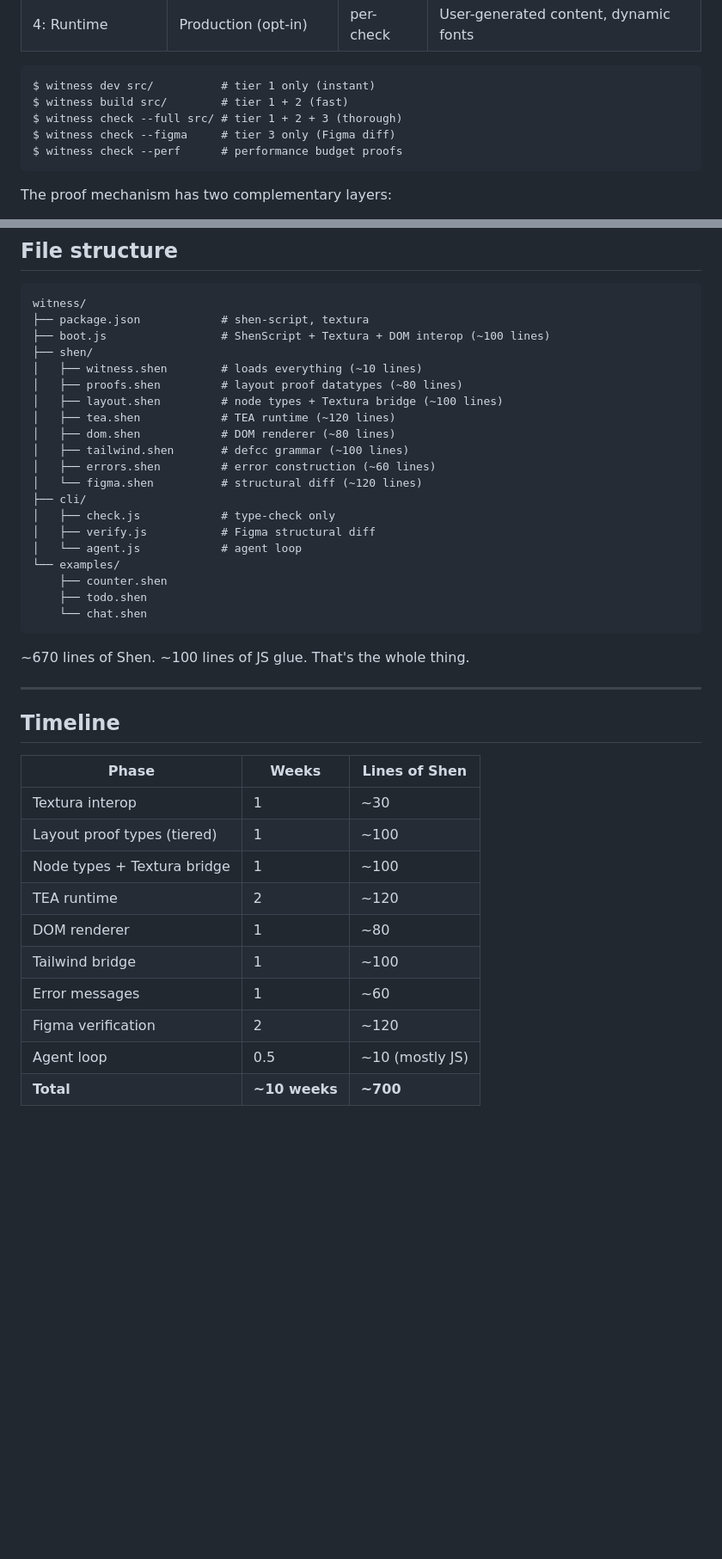
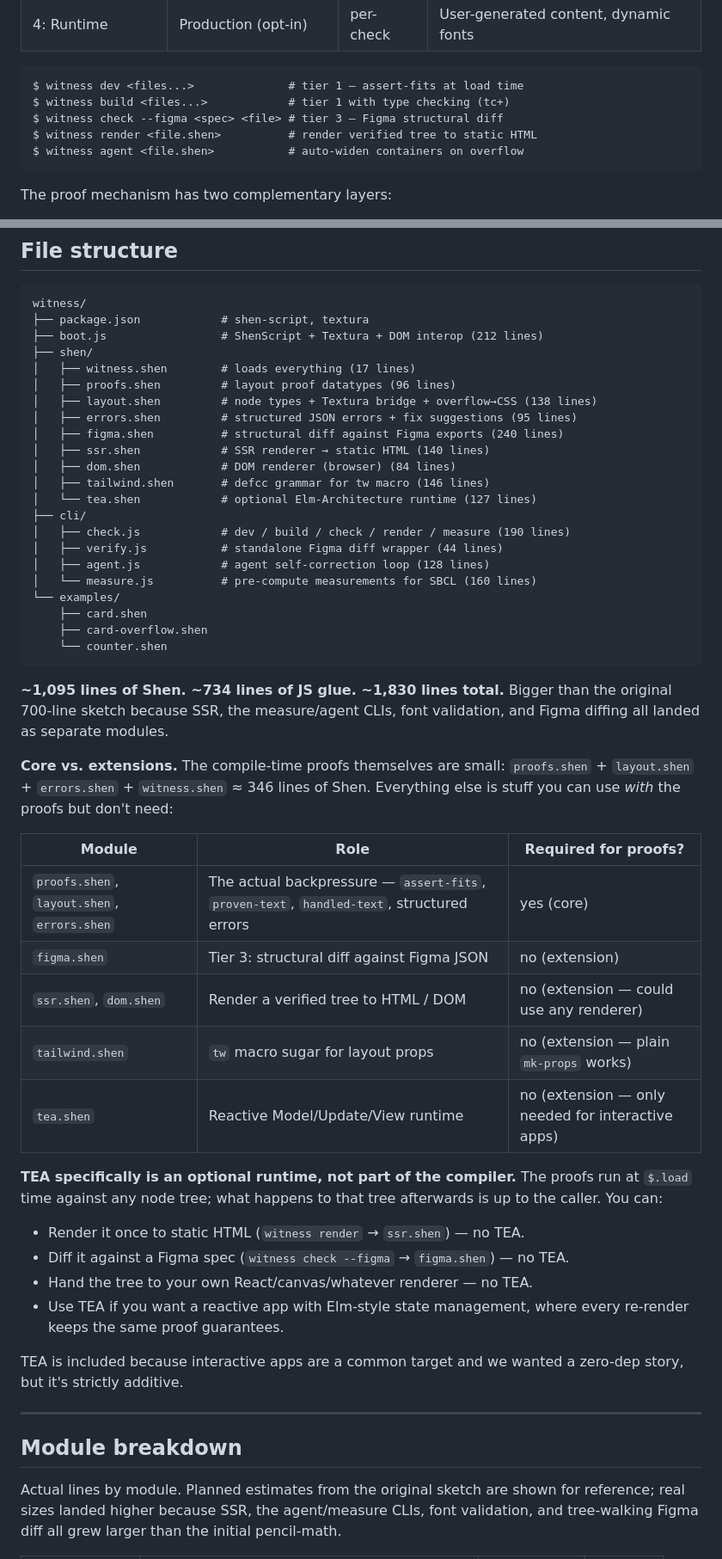
Before and after one commit to pyrex41/witness, a Markdown page: WITNESS_LEAN.md, 2 parts joined by grey strips. Shown at 86% size. GitHub-like rendering; blank space fills up the shorter version.

````diff
--- a/WITNESS_LEAN.md
+++ b/WITNESS_LEAN.md
@@ -152,11 +152,11 @@ not example-based.
 | 4: Runtime | Production (opt-in) | per-check | User-generated content, dynamic fonts |
 
 ```
-$ witness dev src/          # tier 1 only (instant)
-$ witness build src/        # tier 1 + 2 (fast)
-$ witness check --full src/ # tier 1 + 2 + 3 (thorough)
-$ witness check --figma     # tier 3 only (Figma diff)
-$ witness check --perf      # performance budget proofs
+$ witness dev <files...>              # tier 1 — assert-fits at load time
+$ witness build <files...>            # tier 1 with type checking (tc+)
+$ witness check --figma <spec> <file> # tier 3 — Figma structural diff
+$ witness render <file.shen>          # render verified tree to static HTML
+$ witness agent <file.shen>           # auto-widen containers on overflow
 ```
 
 The proof mechanism has two complementary layers:
@@ -528,42 +528,51 @@ Textura's output is already renderer-agnostic — just `{x, y, w, h}` trees.
 ```
 witness/
 ├── package.json            # shen-script, textura
-├── boot.js                 # ShenScript + Textura + DOM interop (~100 lines)
+├── boot.js                 # ShenScript + Textura + DOM interop (212 lines)
 ├── shen/
-│   ├── witness.shen        # loads everything (~10 lines)
-│   ├── proofs.shen         # layout proof datatypes (~80 lines)
-│   ├── layout.shen         # node types + Textura bridge (~100 lines)
-│   ├── tea.shen            # TEA runtime (~120 lines)
-│   ├── dom.shen            # DOM renderer (~80 lines)
-│   ├── tailwind.shen       # defcc grammar (~100 lines)
-│   ├── errors.shen         # error construction (~60 lines)
-│   └── figma.shen          # structural diff (~120 lines)
+│   ├── witness.shen        # loads everything (17 lines)
+│   ├── proofs.shen         # layout proof datatypes (96 lines)
+│   ├── layout.shen         # node types + Textura bridge + overflow→CSS (138 lines)
+│   ├── errors.shen         # structured JSON errors + fix suggestions (95 lines)
+│   ├── figma.shen          # structural diff against Figma exports (240 lines)
+│   ├── ssr.shen            # SSR renderer → static HTML (140 lines)
+│   ├── dom.shen            # DOM renderer (browser) (84 lines)
+│   ├── tailwind.shen       # defcc grammar for tw macro (146 lines)
+│   └── tea.shen            # optional Elm-Architecture runtime (127 lines)
 ├── cli/
-│   ├── check.js            # type-check only
-│   ├── verify.js           # Figma structural diff
-│   └── agent.js            # agent loop
+│   ├── check.js            # dev / build / check / render / measure (190 lines)
+│   ├── verify.js           # standalone Figma diff wrapper (44 lines)
+│   ├── agent.js            # agent self-correction loop (128 lines)
+│   └── measure.js          # pre-compute measurements for SBCL (160 lines)
 └── examples/
-    ├── counter.shen
-    ├── todo.shen
-    └── chat.shen
+    ├── card.shen
+    ├── card-overflow.shen
+    └── counter.shen
 ```
 
-~670 lines of Shen. ~100 lines of JS glue. That's the whole thing.
+**~1,095 lines of Shen. ~734 lines of JS glue. ~1,830 lines total.** Bigger than the original 700-line sketch because SSR, the measure/agent CLIs, font validation, and Figma diffing all landed as separate modules.
+
+**Core vs. extensions.** The compile-time proofs themselves are small: `proofs.shen` + `layout.shen` + `errors.shen` + `witness.shen` ≈ 346 lines of Shen. Everything else is stuff you can use *with* the proofs but don't need:
+
+| Module | Role | Required for proofs? |
+|---|---|---|
+| `proofs.shen`, `layout.shen`, `errors.shen` | The actual backpressure — `assert-fits`, `proven-text`, `handled-text`, structured errors | yes (core) |
+| `figma.shen` | Tier 3: structural diff against Figma JSON | no (extension) |
+| `ssr.shen`, `dom.shen` | Render a verified tree to HTML / DOM | no (extension — could use any renderer) |
+| `tailwind.shen` | `tw` macro sugar for layout props | no (extension — plain `mk-props` works) |
+| `tea.shen` | Reactive Model/Update/View runtime | no (extension — only needed for interactive apps) |
+
+**TEA specifically is an optional runtime, not part of the compiler.** The proofs run at `$.load` time against any node tree; what happens to that tree afterwards is up to the caller. You can:
+- Render it once to static HTML (`witness render` → `ssr.shen`) — no TEA.
+- Diff it against a Figma spec (`witness check --figma` → `figma.shen`) — no TEA.
+- Hand the tree to your own React/canvas/whatever renderer — no TEA.
+- Use TEA if you want a reactive app with Elm-style state management, where every re-render keeps the same proof guarantees.
+
+TEA is included because interactive apps are a common target and we wanted a zero-dep story, but it's strictly additive.
 
 ---
 
-## Timeline
+## Module breakdown
 
-| Phase | Weeks | Lines of Shen |
-|-------|-------|---------------|
-| Textura interop | 1 | ~30 |
-| Layout proof types (tiered) | 1 | ~100 |
-| Node types + Textura bridge | 1 | ~100 |
-| TEA runtime | 2 | ~120 |
-| DOM renderer | 1 | ~80 |
-| Tailwind bridge | 1 | ~100 |
-| Error messages | 1 | ~60 |
-| Figma verification | 2 | ~120 |
-| Agent loop | 0.5 | ~10 (mostly JS) |
-| **Total** | **~10 weeks** | **~700** |
+Actual lines by module. Planned estimates from the original sketch are shown for reference; real sizes landed higher because SSR, the agent/measure CLIs, font validation, and tree-walking Figma diff all grew larger than the initial pencil-math.
 
````
Also changed, not shown: other parts of WITNESS_LEAN.md (+26 -13 lines), README.md (+19 -6 lines).
